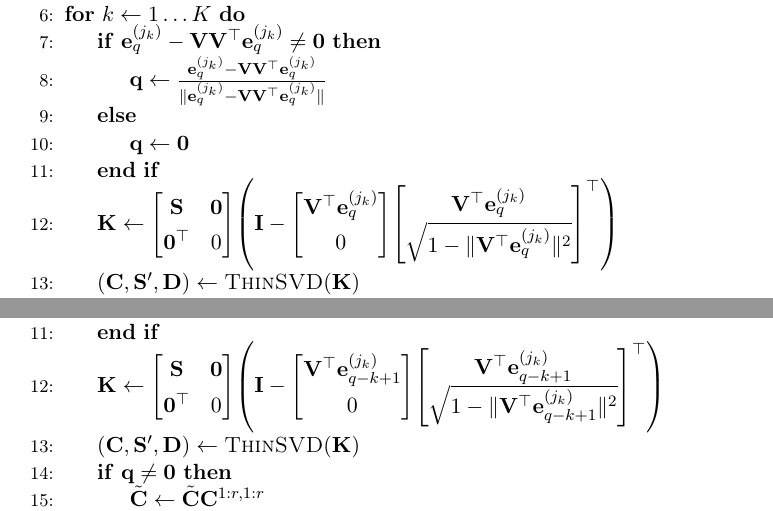
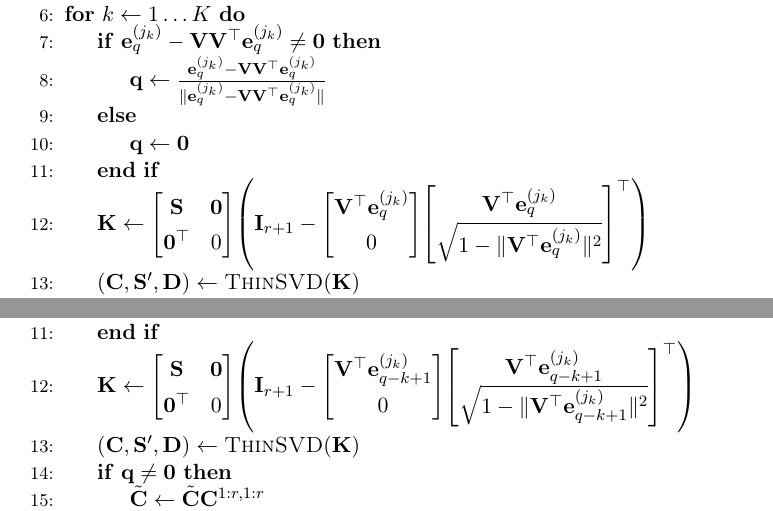
Before and after one commit to wojtekch-git/svd_update, a LaTeX document (update.tex): two parts of pages 18 and 20 of 20, joined at a grey line, cut so that both start at the same text. Compiled offline with pdfLaTeX.

Commit message:
Corrects more typos

```diff
--- a/update.tex
+++ b/update.tex
@@ -3110,7 +3110,7 @@ $k \in \Brackets{K-1}$.  The process involves the repetitive use of \eqref{eq:47
         \0^\T & 0
       \end{bmatrix}
       \left(
-        \M{I}
+        \M{I}_{r+1}
         -
         \begin{bmatrix}
           \M{V}^\T \eve{j_k}{q}
@@ -3277,7 +3277,7 @@ $k \in \Brackets{K-1}$.  The process involves the repetitive use of \eqref{eq:47
         \0^\T & 0
       \end{bmatrix}
       \left(
-        \M{I}
+        \M{I}_{r+1}
         -
         \begin{bmatrix}
           \M{V}^\T \eve{j_k}{q-k+1}
```
